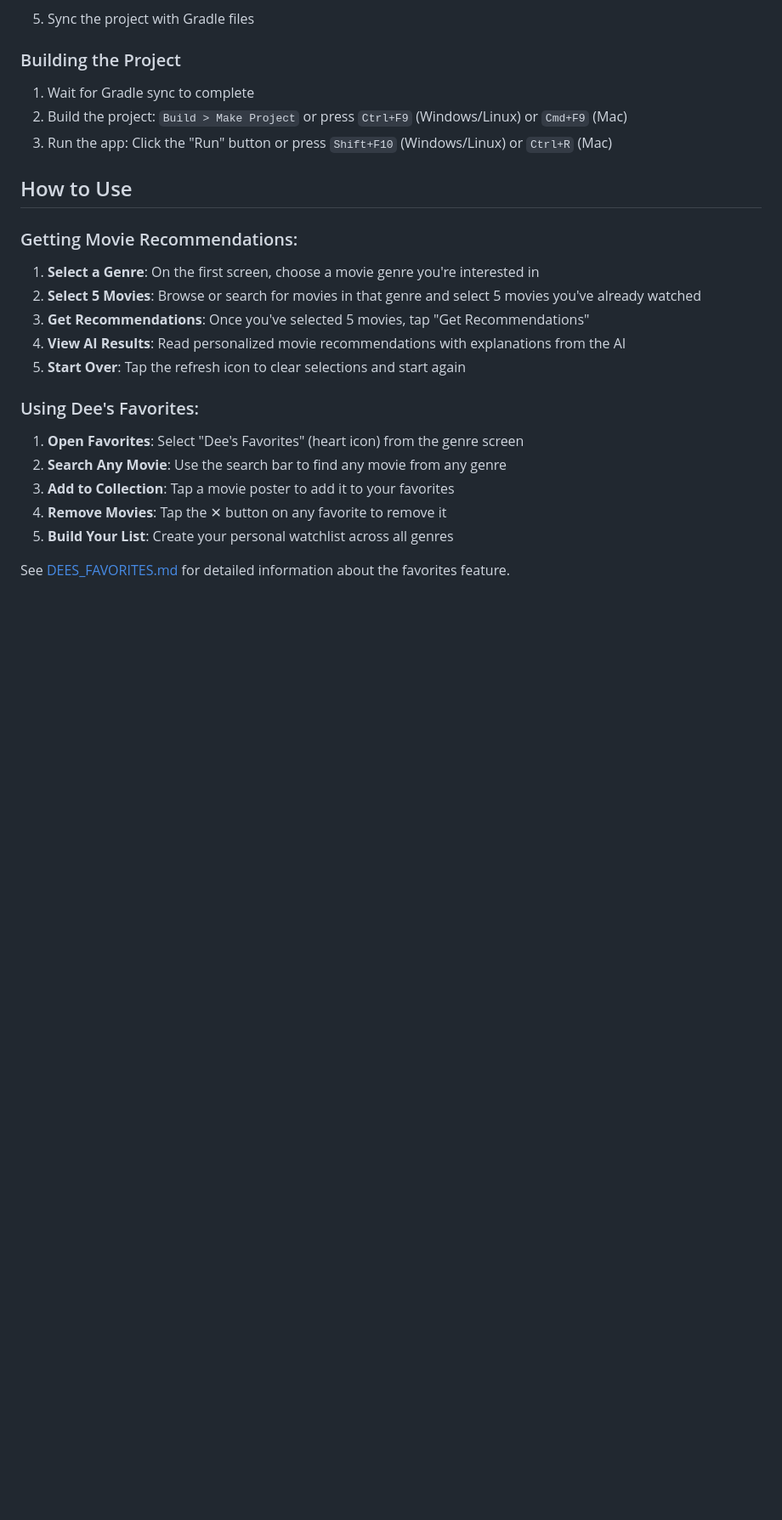
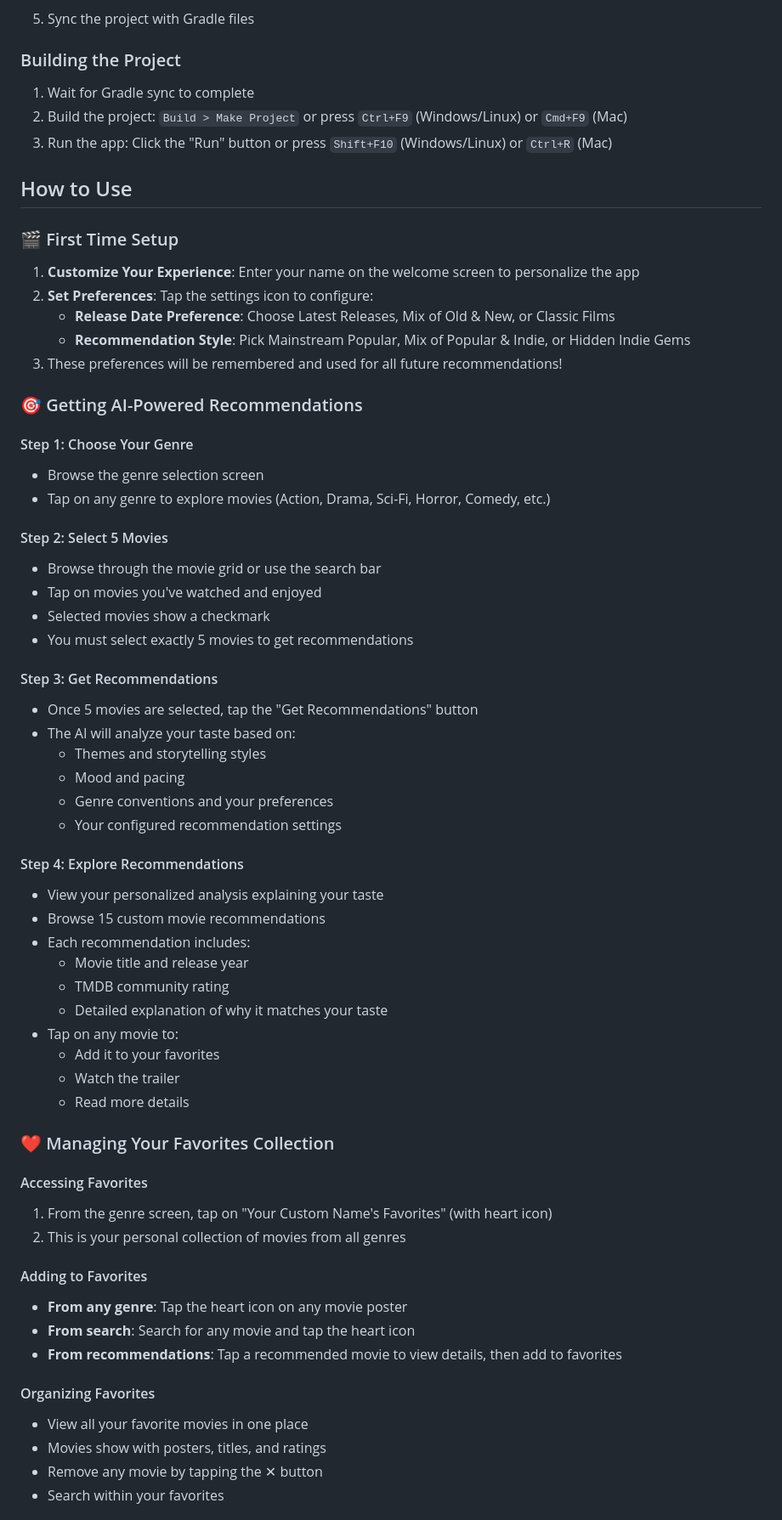
Before and after one commit to yoy123/movie-recommender-app, a Markdown page: README.md, the part around the change printed below. Shown: that part at 85% size. Rendered like a GitHub page; blank space fills up the shorter version.

```diff
--- a/README.md
+++ b/README.md
@@ -90,18 +116,59 @@ An Android application that uses **AI (OpenAI GPT)** to recommend movies based o
 
 ## How to Use
 
-### Getting Movie Recommendations:
-1. **Select a Genre**: On the first screen, choose a movie genre you're interested in
-2. **Select 5 Movies**: Browse or search for movies in that genre and select 5 movies you've already watched
-3. **Get Recommendations**: Once you've selected 5 movies, tap "Get Recommendations"
-4. **View AI Results**: Read personalized movie recommendations with explanations from the AI
-5. **Start Over**: Tap the refresh icon to clear selections and start again
+### 🎬 First Time Setup
+1. **Customize Your Experience**: Enter your name on the welcome screen to personalize the app
+2. **Set Preferences**: Tap the settings icon to configure:
+   - **Release Date Preference**: Choose Latest Releases, Mix of Old & New, or Classic Films
+   - **Recommendation Style**: Pick Mainstream Popular, Mix of Popular & Indie, or Hidden Indie Gems
+3. These preferences will be remembered and used for all future recommendations!
 
-### Using Dee's Favorites:
-1. **Open Favorites**: Select "Dee's Favorites" (heart icon) from the genre screen
-2. **Search Any Movie**: Use the search bar to find any movie from any genre
-3. **Add to Collection**: Tap a movie poster to add it to your favorites
-4. **Remove Movies**: Tap the ✕ button on any favorite to remove it
-5. **Build Your List**: Create your personal watchlist across all genres
+### 🎯 Getting AI-Powered Recommendations
 
-See [DEES_FAVORITES.md](DEES_FAVORITES.md) for detailed information about the favorites feature.
+#### Step 1: Choose Your Genre
+- Browse the genre selection screen
+- Tap on any genre to explore movies (Action, Drama, Sci-Fi, Horror, Comedy, etc.)
+
+#### Step 2: Select 5 Movies
+- Browse through the movie grid or use the search bar
+- Tap on movies you've watched and enjoyed
+- Selected movies show a checkmark
+- You must select exactly 5 movies to get recommendations
+
+#### Step 3: Get Recommendations
+- Once 5 movies are selected, tap the "Get Recommendations" button
+- The AI will analyze your taste based on:
+  - Themes and storytelling styles
+  - Mood and pacing
+  - Genre conventions and your preferences
+  - Your configured recommendation settings
+
+#### Step 4: Explore Recommendations
+- View your personalized analysis explaining your taste
+- Browse 15 custom movie recommendations
+- Each recommendation includes:
+  - Movie title and release year
+  - TMDB community rating
+  - Detailed explanation of why it matches your taste
+- Tap on any movie to:
+  - Add it to your favorites
+  - Watch the trailer
+  - Read more details
+
+### ❤️ Managing Your Favorites Collection
+
+#### Accessing Favorites
+1. From the genre screen, tap on "Your Custom Name's Favorites" (with heart icon)
+2. This is your personal collection of movies from all genres
+
+#### Adding to Favorites
+- **From any genre**: Tap the heart icon on any movie poster
+- **From search**: Search for any movie and tap the heart icon
+- **From recommendations**: Tap a recommended movie to view details, then add to favorites
+
+#### Organizing Favorites
+- View all your favorite movies in one place
+- Movies show with posters, titles, and ratings
+- Remove any movie by tapping the ✕ button
+- Search within your favorites
+
```
Also changed, not shown: other parts of README.md (+59 -11 lines).
